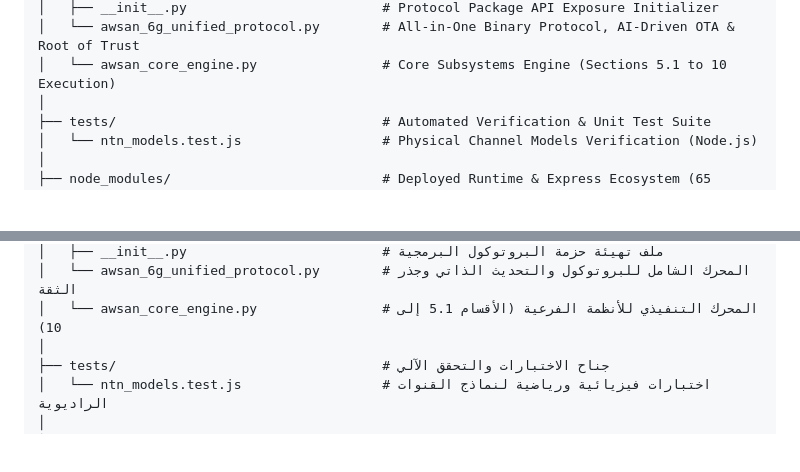
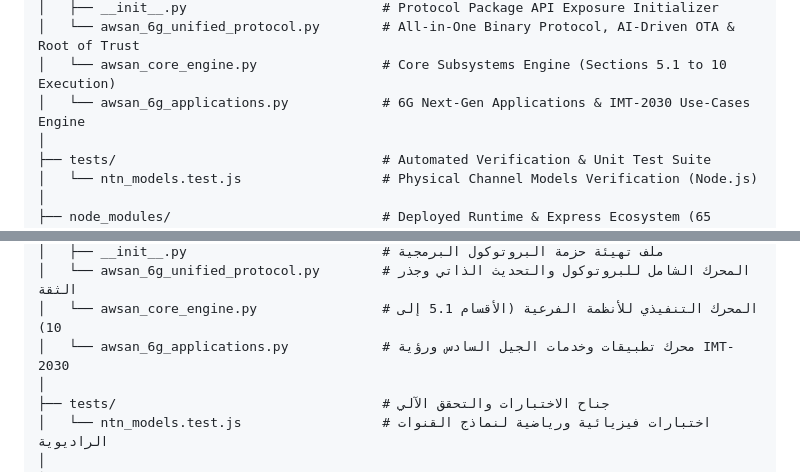
Before and after one commit to awsanadelabdulbariahmedsultan-art/Awsan-Communication-6G, a Markdown page: README.md, 2 parts joined by grey strips. Rendered like a GitHub page; blank space fills up the shorter version.

Commit message:
Add 6G applications file to protocol directory

```diff
--- a/README.md
+++ b/README.md
@@ -142,6 +142,7 @@ Awsan-Communication-6G/
 │   ├── __init__.py                         # Protocol Package API Exposure Initializer
 │   └── awsan_6g_unified_protocol.py        # All-in-One Binary Protocol, AI-Driven OTA & Root of Trust
 │   └── awsan_core_engine.py                # Core Subsystems Engine (Sections 5.1 to 10 Execution)
+│   └── awsan_6g_applications.py            # 6G Next-Gen Applications & IMT-2030 Use-Cases Engine
 │
 ├── tests/                                  # Automated Verification & Unit Test Suite
 │   └── ntn_models.test.js                  # Physical Channel Models Verification (Node.js)
@@ -396,6 +397,7 @@ Awsan-Communication-6G/
 │   ├── __init__.py                         # ملف تهيئة حزمة البروتوكول البرمجية
 │   └── awsan_6g_unified_protocol.py        # المحرك الشامل للبروتوكول والتحديث الذاتي وجذر الثقة
 │   └── awsan_core_engine.py                # المحرك التنفيذي للأنظمة الفرعية (الأقسام 5.1 إلى 10)
+│   └── awsan_6g_applications.py            # محرك تطبيقات وخدمات الجيل السادس ورؤية IMT-2030
 │
 ├── tests/                                  # جناح الاختبارات والتحقق الآلي
 │   └── ntn_models.test.js                  # اختبارات فيزيائية ورياضية لنماذج القنوات الراديوية
```
